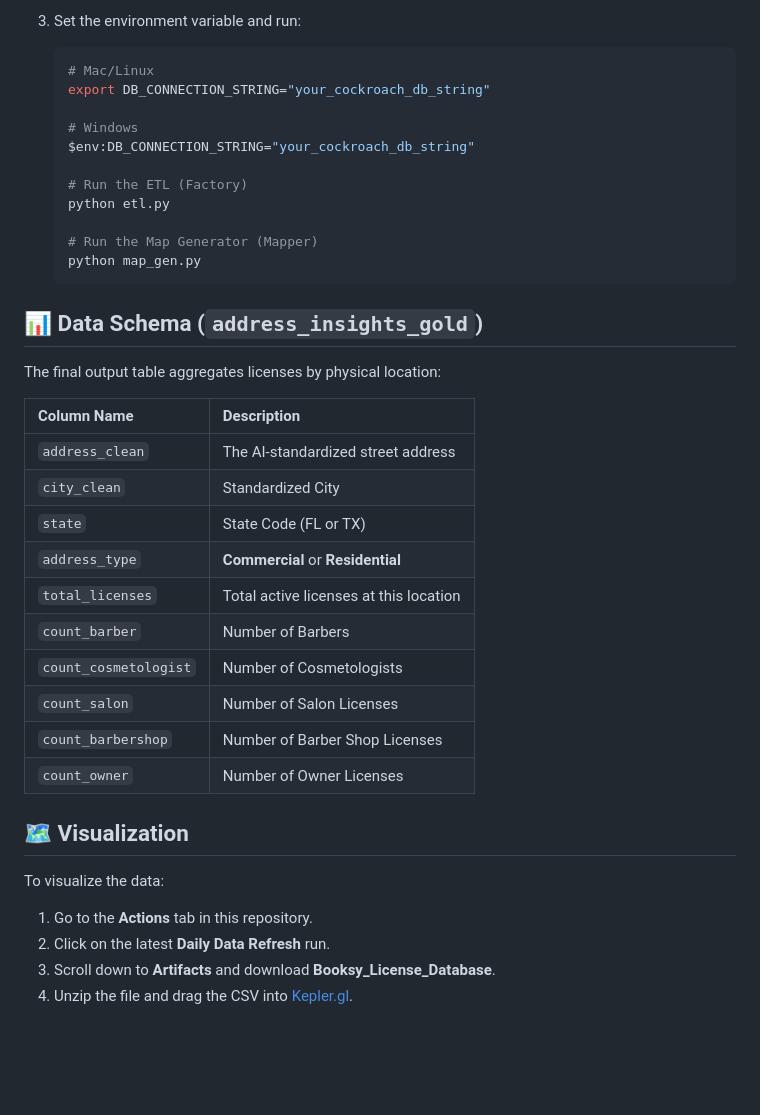
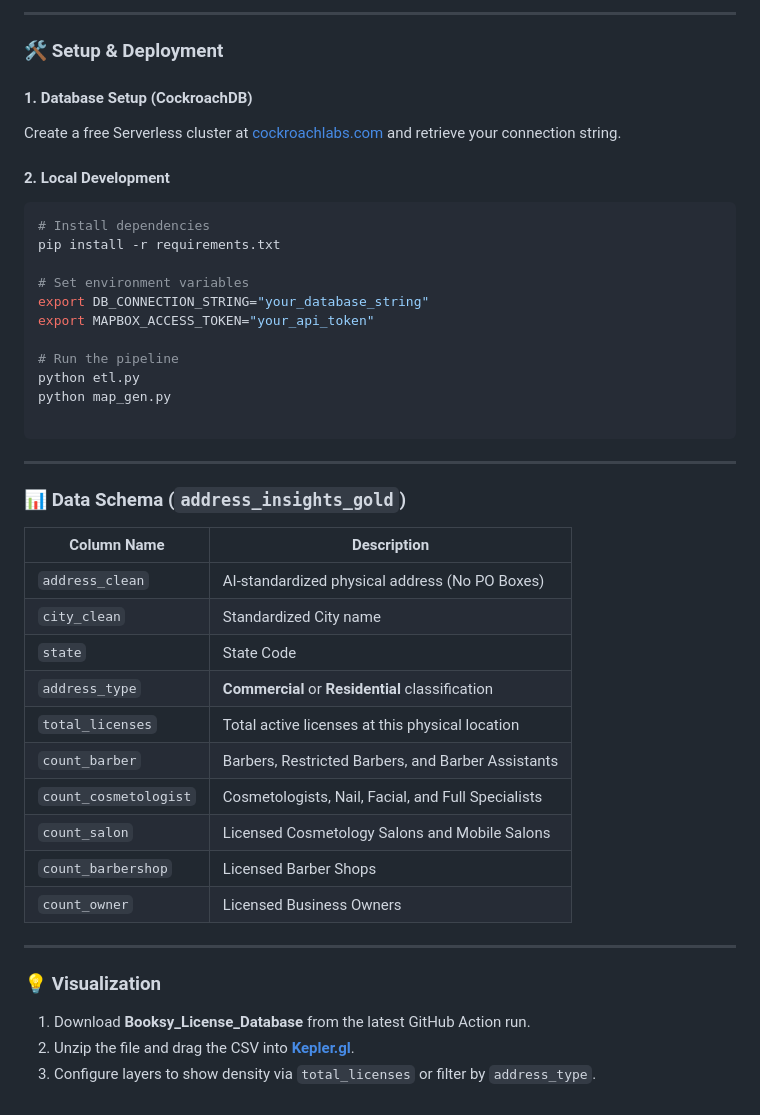
Before and after one commit to cpkellogg-booksy/booksy-license-database, a Markdown page: README.md, the part around one of its changes. Rendered like a GitHub page; blank space fills up the shorter version.

````diff
--- a/README.md
+++ b/README.md
@@ -63,40 +48,49 @@ To run this script on your local machine:
 
-3.  Set the environment variable and run:
-    ```bash
-    # Mac/Linux
-    export DB_CONNECTION_STRING="your_cockroach_db_string"
+---
 
-    # Windows
-    $env:DB_CONNECTION_STRING="your_cockroach_db_string"
+### **🛠 Setup & Deployment**
 
-    # Run the ETL (Factory)
-    python etl.py
+#### **1. Database Setup (CockroachDB)**
 
-    # Run the Map Generator (Mapper)
-    python map_gen.py
-    ```
+Create a free Serverless cluster at [cockroachlabs.com](https://cockroachlabs.com) and retrieve your connection string.
 
-## 📊 Data Schema (`address_insights_gold`)
+#### **2. Local Development**
 
-The final output table aggregates licenses by physical location:
+```bash
+# Install dependencies
+pip install -r requirements.txt
+
+# Set environment variables
+export DB_CONNECTION_STRING="your_database_string"
+export MAPBOX_ACCESS_TOKEN="your_api_token"
+
+# Run the pipeline
+python etl.py
+python map_gen.py
+
+```
+
+---
+
+### **📊 Data Schema (`address_insights_gold`)**
 
 | Column Name | Description |
-| :--- | :--- |
-| `address_clean` | The AI-standardized street address |
-| `city_clean` | Standardized City |
-| `state` | State Code (FL or TX) |
-| `address_type` | **Commercial** or **Residential** |
-| `total_licenses` | Total active licenses at this location |
-| `count_barber` | Number of Barbers |
-| `count_cosmetologist` | Number of Cosmetologists |
-| `count_salon` | Number of Salon Licenses |
-| `count_barbershop` | Number of Barber Shop Licenses |
-| `count_owner` | Number of Owner Licenses |
+| --- | --- |
+| `address_clean` | AI-standardized physical address (No PO Boxes) |
+| `city_clean` | Standardized City name |
+| `state` | State Code |
+| `address_type` | **Commercial** or **Residential** classification |
+| `total_licenses` | Total active licenses at this physical location |
+| `count_barber` | Barbers, Restricted Barbers, and Barber Assistants |
+| `count_cosmetologist` | Cosmetologists, Nail, Facial, and Full Specialists |
+| `count_salon` | Licensed Cosmetology Salons and Mobile Salons |
+| `count_barbershop` | Licensed Barber Shops |
+| `count_owner` | Licensed Business Owners |
 
-## 🗺 Visualization
+---
 
-To visualize the data:
-1.  Go to the **Actions** tab in this repository.
-2.  Click on the latest **Daily Data Refresh** run.
-3.  Scroll down to **Artifacts** and download **Booksy_License_Database**.
-4.  Unzip the file and drag the CSV into [Kepler.gl](https://kepler.gl/demo).
+### **💡 Visualization**
+
+1. Download **Booksy_License_Database** from the latest GitHub Action run.
+2. Unzip the file and drag the CSV into **[Kepler.gl](https://kepler.gl/demo)**.
+3. Configure layers to show density via `total_licenses` or filter by `address_type`.
````
Also changed, not shown: other parts of README.md (+28 -43 lines).
